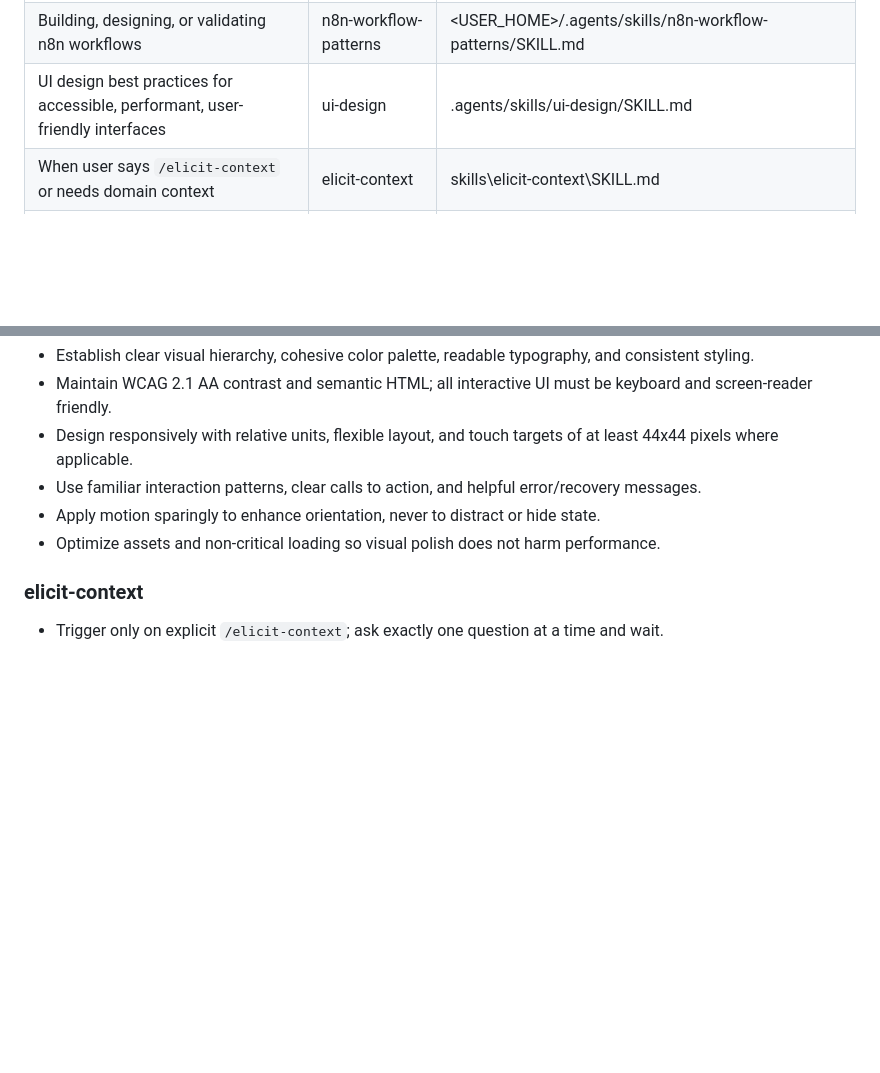
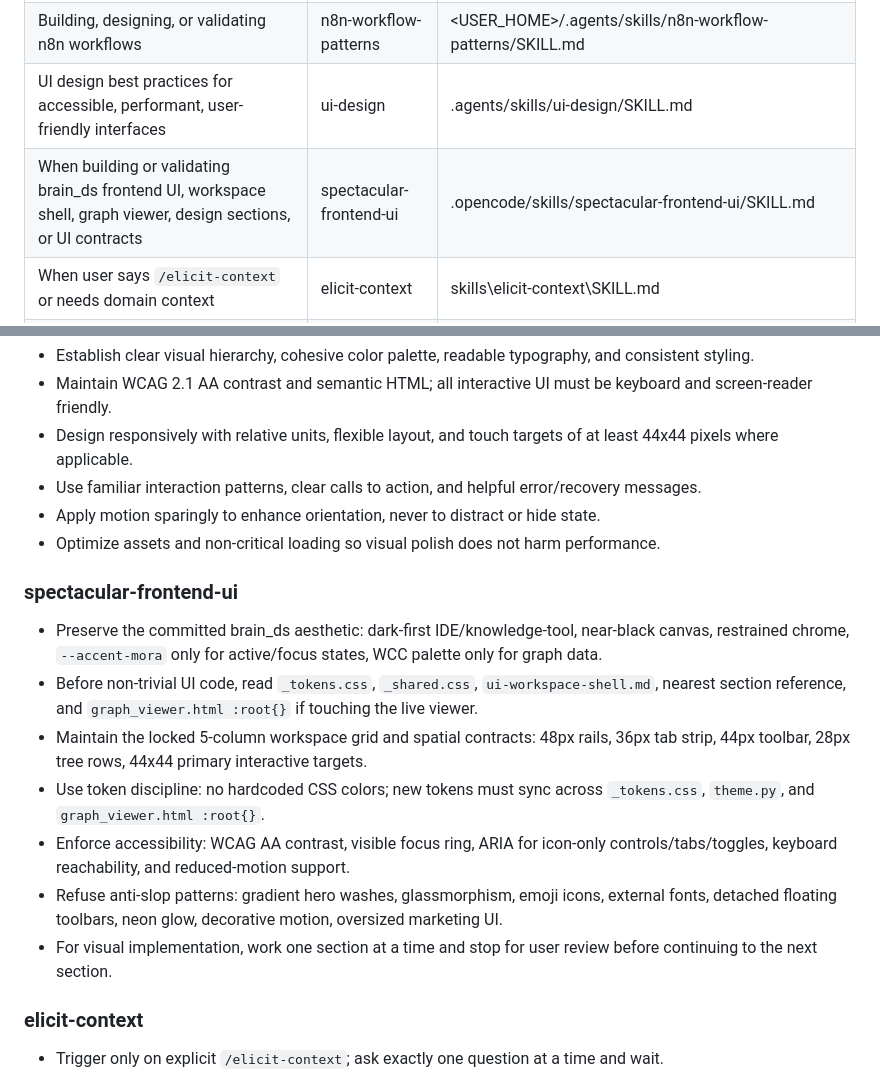
Before and after one commit to Sechi42/brain_ds, a Markdown page: .atl/skill-registry.md, 2 parts joined by grey strips. Drawn GitHub-style; blank space fills up the shorter version.

Commit message:
chore(skills): register spectacular frontend rules

```diff
--- a/.atl/skill-registry.md
+++ b/.atl/skill-registry.md
@@ -21,6 +21,7 @@ See `_shared/skill-resolver.md` for the full resolution protocol.
 | Discover or install agent skills for a specialized capability | find-skills | <USER_HOME>/.agents/skills/find-skills/SKILL.md |
 | Building, designing, or validating n8n workflows | n8n-workflow-patterns | <USER_HOME>/.agents/skills/n8n-workflow-patterns/SKILL.md |
 | UI design best practices for accessible, performant, user-friendly interfaces | ui-design | .agents/skills/ui-design/SKILL.md |
+| When building or validating brain_ds frontend UI, workspace shell, graph viewer, design sections, or UI contracts | spectacular-frontend-ui | .opencode/skills/spectacular-frontend-ui/SKILL.md |
 | When user says `/elicit-context` or needs domain context | elicit-context | skills\elicit-context\SKILL.md |
 | When user says `/map-connections`, `/map-connections --graph`, or `/map-connections --save` | map-connections | skills\map-connections\SKILL.md |
 | When user says `/generate-brd` or `/generate-brd --save` | generate-brd | skills\generate-brd\SKILL.md |
@@ -126,6 +127,15 @@ Pre-digested rules per skill. Delegators copy matching blocks into sub-agent pro
 - Apply motion sparingly to enhance orientation, never to distract or hide state.
 - Optimize assets and non-critical loading so visual polish does not harm performance.
 
+### spectacular-frontend-ui
+- Preserve the committed brain_ds aesthetic: dark-first IDE/knowledge-tool, near-black canvas, restrained chrome, `--accent-mora` only for active/focus states, WCC palette only for graph data.
+- Before non-trivial UI code, read `_tokens.css`, `_shared.css`, `ui-workspace-shell.md`, nearest section reference, and `graph_viewer.html :root{}` if touching the live viewer.
+- Maintain the locked 5-column workspace grid and spatial contracts: 48px rails, 36px tab strip, 44px toolbar, 28px tree rows, 44x44 primary interactive targets.
+- Use token discipline: no hardcoded CSS colors; new tokens must sync across `_tokens.css`, `theme.py`, and `graph_viewer.html :root{}`.
+- Enforce accessibility: WCAG AA contrast, visible focus ring, ARIA for icon-only controls/tabs/toggles, keyboard reachability, and reduced-motion support.
+- Refuse anti-slop patterns: gradient hero washes, glassmorphism, emoji icons, external fonts, detached floating toolbars, neon glow, decorative motion, oversized marketing UI.
+- For visual implementation, work one section at a time and stop for user review before continuing to the next section.
+
 ### elicit-context
 - Trigger only on explicit `/elicit-context`; ask exactly one question at a time and wait.
 - Resolve org before saving: `--org` > `session/active-org` > `default`; persist active org state when provided.
```
